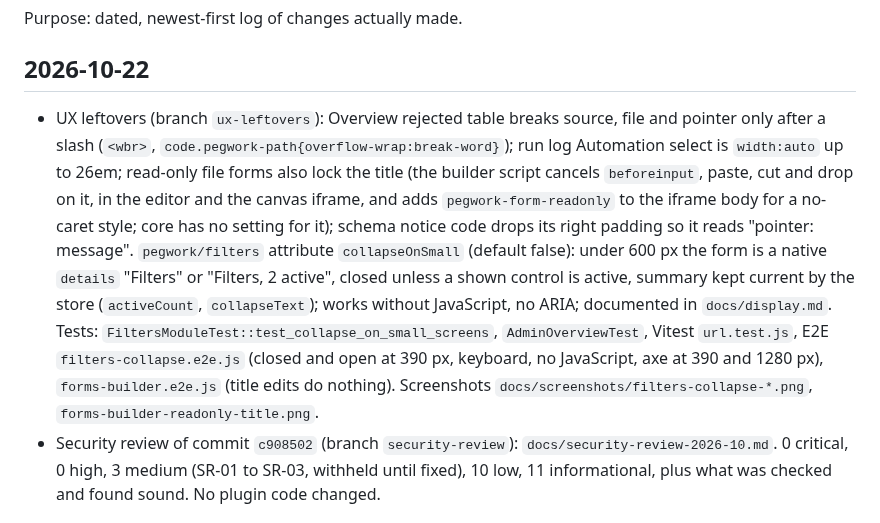
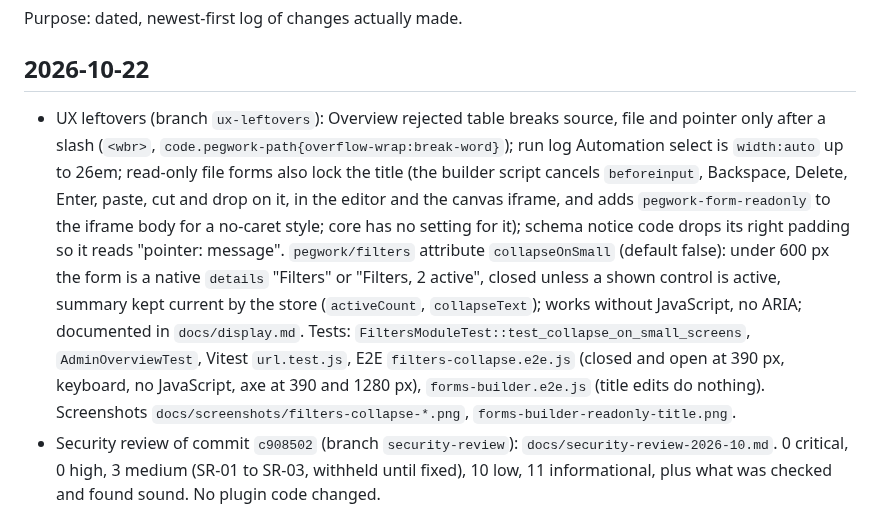
Before and after one commit to brandonmead/pegwork, a Markdown page: changelog.md, the part around the change. GitHub-like rendering.

Commit message:
Read-only title: also cancel Backspace, Delete and Enter keydown (Linux select-all); E2E timeout 15 min
Co-Authored-By: Claude Opus 5.5 <noreply@anthropic.com>

```diff
--- a/changelog.md
+++ b/changelog.md
@@ -3,7 +3,7 @@
 Purpose: dated, newest-first log of changes actually made.
 
 ## 2026-10-22
-- UX leftovers (branch `ux-leftovers`): Overview rejected table breaks source, file and pointer only after a slash (`<wbr>`, `code.pegwork-path{overflow-wrap:break-word}`); run log Automation select is `width:auto` up to 26em; read-only file forms also lock the title (the builder script cancels `beforeinput`, paste, cut and drop on it, in the editor and the canvas iframe, and adds `pegwork-form-readonly` to the iframe body for a no-caret style; core has no setting for it); schema notice code drops its right padding so it reads "pointer: message". `pegwork/filters` attribute `collapseOnSmall` (default false): under 600 px the form is a native `details` "Filters" or "Filters, 2 active", closed unless a shown control is active, summary kept current by the store (`activeCount`, `collapseText`); works without JavaScript, no ARIA; documented in `docs/display.md`. Tests: `FiltersModuleTest::test_collapse_on_small_screens`, `AdminOverviewTest`, Vitest `url.test.js`, E2E `filters-collapse.e2e.js` (closed and open at 390 px, keyboard, no JavaScript, axe at 390 and 1280 px), `forms-builder.e2e.js` (title edits do nothing). Screenshots `docs/screenshots/filters-collapse-*.png`, `forms-builder-readonly-title.png`.
+- UX leftovers (branch `ux-leftovers`): Overview rejected table breaks source, file and pointer only after a slash (`<wbr>`, `code.pegwork-path{overflow-wrap:break-word}`); run log Automation select is `width:auto` up to 26em; read-only file forms also lock the title (the builder script cancels `beforeinput`, Backspace, Delete, Enter, paste, cut and drop on it, in the editor and the canvas iframe, and adds `pegwork-form-readonly` to the iframe body for a no-caret style; core has no setting for it); schema notice code drops its right padding so it reads "pointer: message". `pegwork/filters` attribute `collapseOnSmall` (default false): under 600 px the form is a native `details` "Filters" or "Filters, 2 active", closed unless a shown control is active, summary kept current by the store (`activeCount`, `collapseText`); works without JavaScript, no ARIA; documented in `docs/display.md`. Tests: `FiltersModuleTest::test_collapse_on_small_screens`, `AdminOverviewTest`, Vitest `url.test.js`, E2E `filters-collapse.e2e.js` (closed and open at 390 px, keyboard, no JavaScript, axe at 390 and 1280 px), `forms-builder.e2e.js` (title edits do nothing). Screenshots `docs/screenshots/filters-collapse-*.png`, `forms-builder-readonly-title.png`.
 - Security review of commit `c908502` (branch `security-review`): `docs/security-review-2026-10.md`. 0 critical, 0 high, 3 medium (SR-01 to SR-03, withheld until fixed), 10 low, 11 informational, plus what was checked and found sound. No plugin code changed.
 
 ## 2026-10-20
```
Also changed, not shown: docs/screenshots/forms-builder-readonly-title.png, 3 other files.
